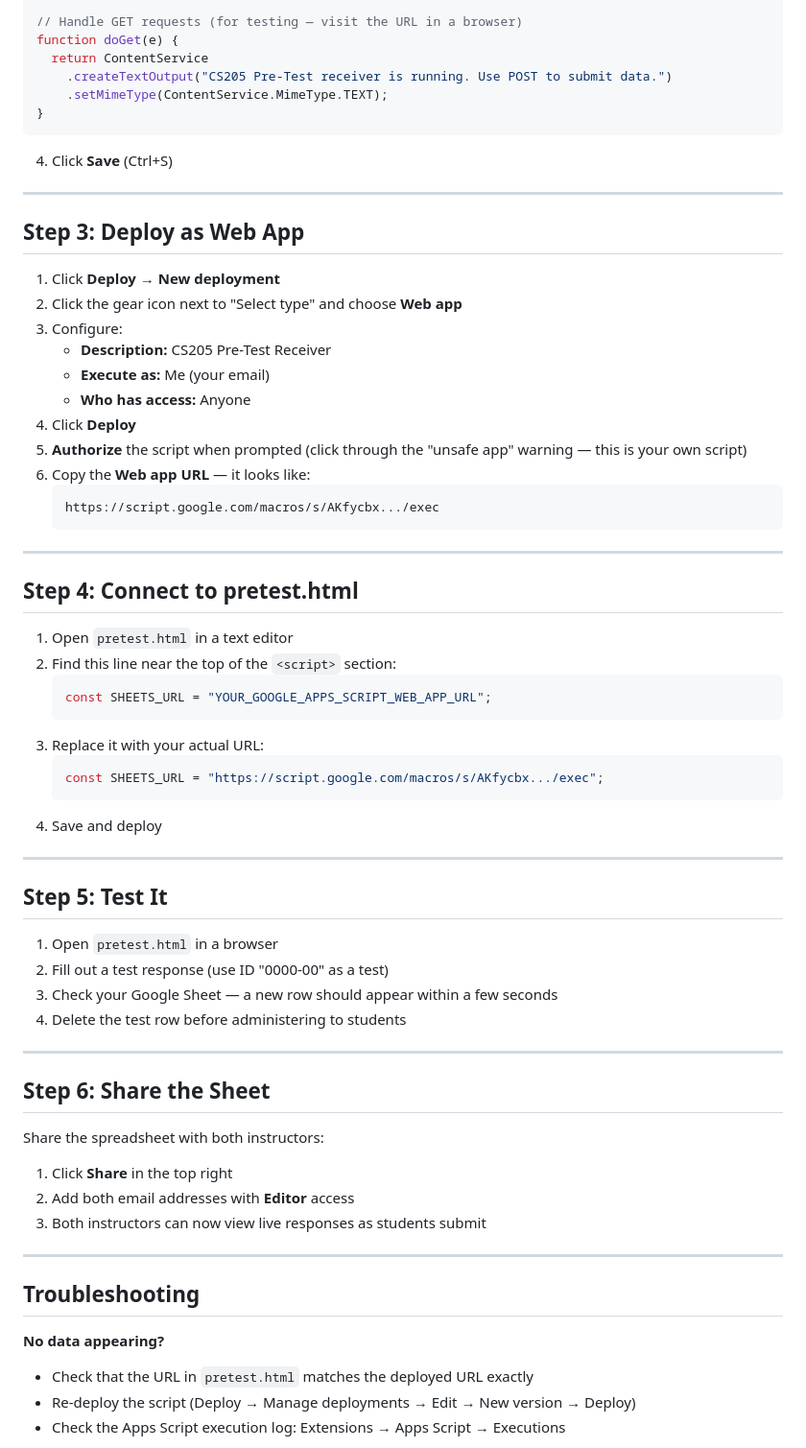
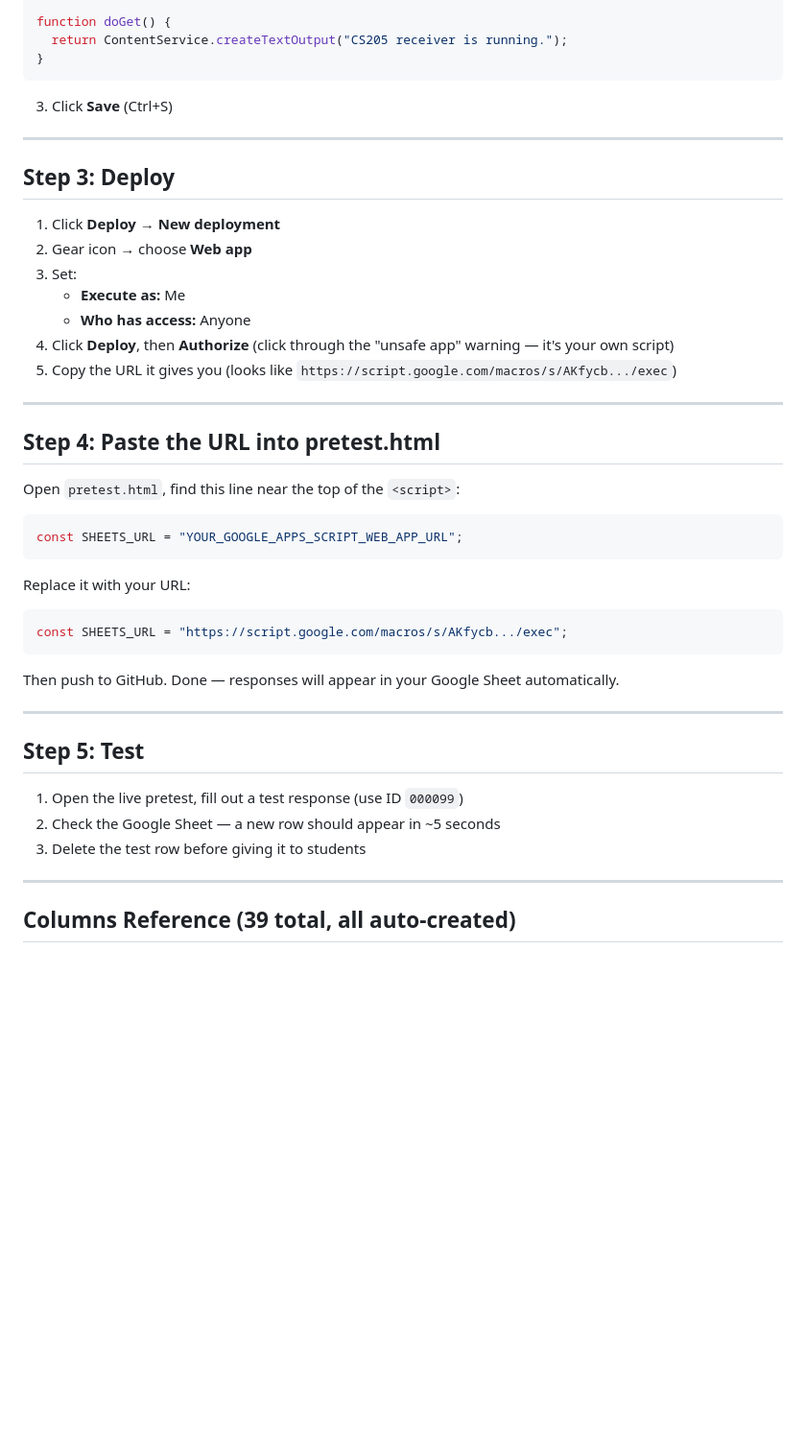
Before and after one commit to weihaoqu/cs205aieducation, a Markdown page: sheets-setup.md, the part around one of its changes. Shown at 96% size. Drawn GitHub-style; blank space fills up the shorter version.

````diff
--- a/sheets-setup.md
+++ b/sheets-setup.md
@@ -89,72 +60,51 @@ function doPost(e) {
 }
 
-// Handle GET requests (for testing — visit the URL in a browser)
-function doGet(e) {
-  return ContentService
-    .createTextOutput("CS205 Pre-Test receiver is running. Use POST to submit data.")
-    .setMimeType(ContentService.MimeType.TEXT);
+function doGet() {
+  return ContentService.createTextOutput("CS205 receiver is running.");
 }
 ```
 
-4. Click **Save** (Ctrl+S)
+3. Click **Save** (Ctrl+S)
 
 ---
 
-## Step 3: Deploy as Web App
+## Step 3: Deploy
 
 1. Click **Deploy → New deployment**
-2. Click the gear icon next to "Select type" and choose **Web app**
-3. Configure:
-   - **Description:** CS205 Pre-Test Receiver
-   - **Execute as:** Me (your email)
+2. Gear icon → choose **Web app**
+3. Set:
+   - **Execute as:** Me
    - **Who has access:** Anyone
-4. Click **Deploy**
-5. **Authorize** the script when prompted (click through the "unsafe app" warning — this is your own script)
-6. Copy the **Web app URL** — it looks like:
-   ```
-   https://script.google.com/macros/s/AKfycbx.../exec
-   ```
+4. Click **Deploy**, then **Authorize** (click through the "unsafe app" warning — it's your own script)
+5. Copy the URL it gives you (looks like `https://script.google.com/macros/s/AKfycb.../exec`)
 
 ---
 
-## Step 4: Connect to pretest.html
+## Step 4: Paste the URL into pretest.html
 
-1. Open `pretest.html` in a text editor
-2. Find this line near the top of the `<script>` section:
-   ```javascript
-   const SHEETS_URL = "YOUR_GOOGLE_APPS_SCRIPT_WEB_APP_URL";
-   ```
-3. Replace it with your actual URL:
-   ```javascript
-   const SHEETS_URL = "https://script.google.com/macros/s/AKfycbx.../exec";
-   ```
-4. Save and deploy
+Open `pretest.html`, find this line near the top of the `<script>`:
+
+```javascript
+const SHEETS_URL = "YOUR_GOOGLE_APPS_SCRIPT_WEB_APP_URL";
+```
+
+Replace it with your URL:
+
+```javascript
+const SHEETS_URL = "https://script.google.com/macros/s/AKfycb.../exec";
+```
+
+Then push to GitHub. Done — responses will appear in your Google Sheet automatically.
 
 ---
 
-## Step 5: Test It
+## Step 5: Test
 
-1. Open `pretest.html` in a browser
-2. Fill out a test response (use ID "0000-00" as a test)
-3. Check your Google Sheet — a new row should appear within a few seconds
-4. Delete the test row before administering to students
+1. Open the live pretest, fill out a test response (use ID `000099`)
+2. Check the Google Sheet — a new row should appear in ~5 seconds
+3. Delete the test row before giving it to students
 
 ---
 
-## Step 6: Share the Sheet
+## Columns Reference (39 total, all auto-created)
 
-Share the spreadsheet with both instructors:
-
-1. Click **Share** in the top right
-2. Add both email addresses with **Editor** access
-3. Both instructors can now view live responses as students submit
-
----
-
-## Troubleshooting
-
-**No data appearing?**
-- Check that the URL in `pretest.html` matches the deployed URL exactly
-- Re-deploy the script (Deploy → Manage deployments → Edit → New version → Deploy)
-- Check the Apps Script execution log: Extensions → Apps Script → Executions
-
````
Also changed, not shown: other parts of sheets-setup.md (+55 -99 lines).
